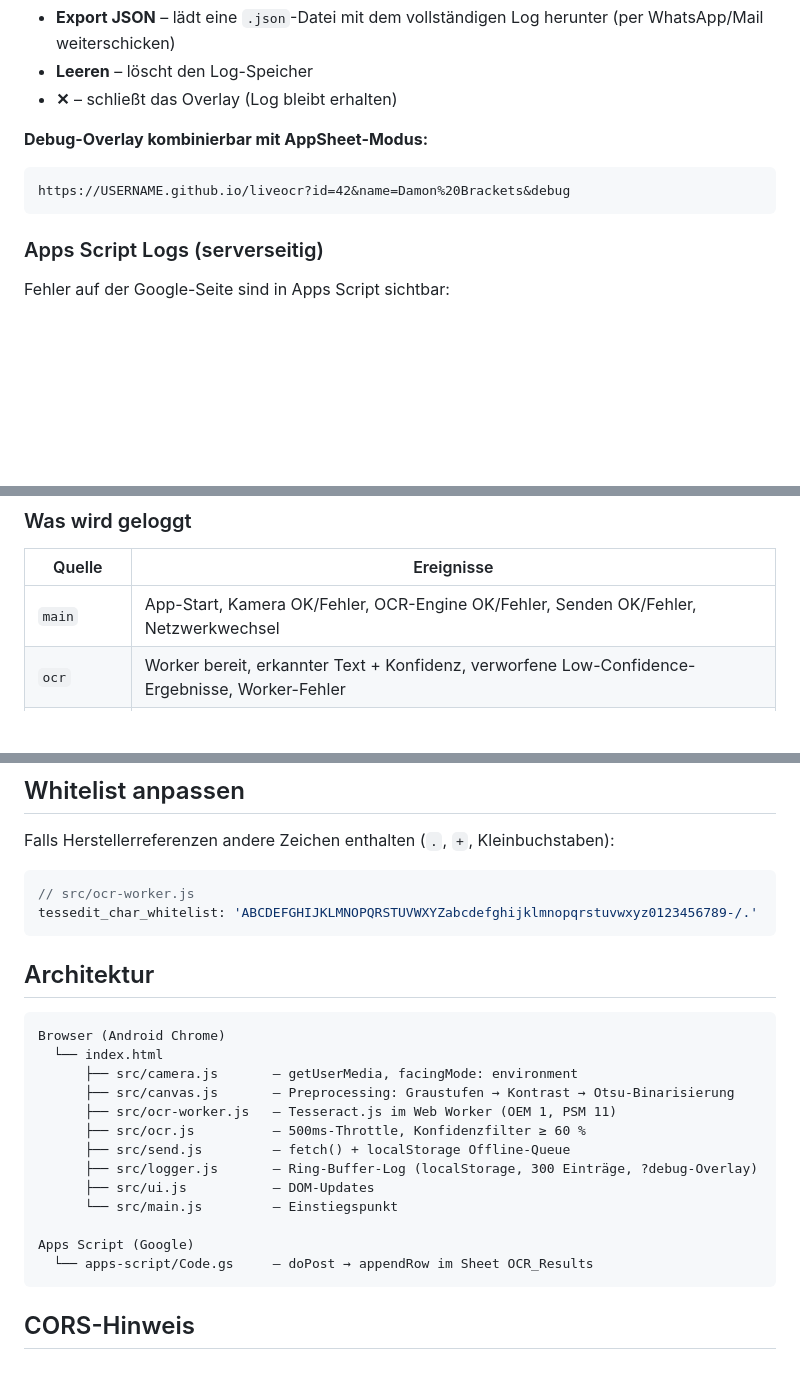
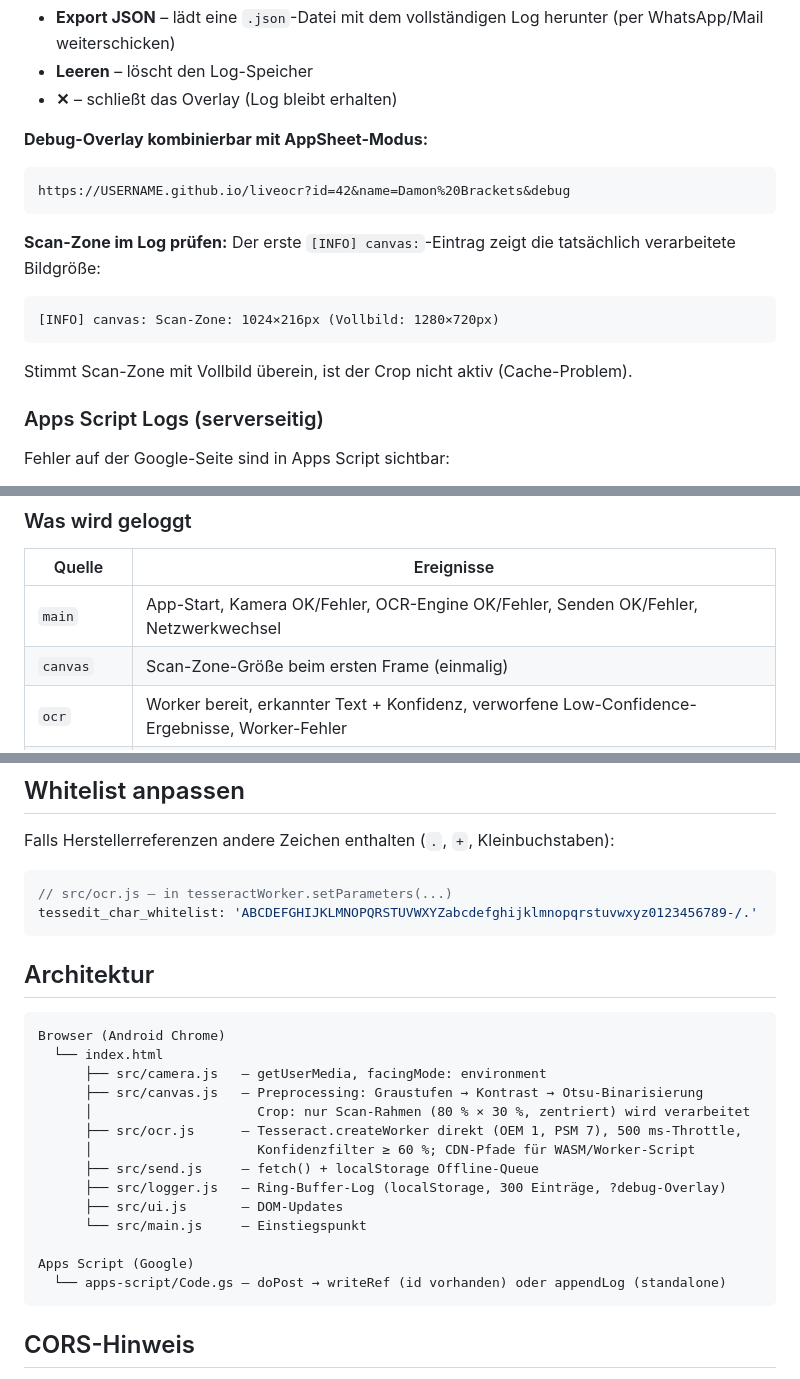
Before and after one commit to GaHub101/liveocr, a Markdown page: README.md, 3 parts joined by grey strips. Rendered like a GitHub page; blank space fills up the shorter version.

````diff
--- a/README.md
+++ b/README.md
@@ -85,6 +85,13 @@ Das Overlay zeigt alle Log-Einträge live (aktualisiert alle 2 s), farbcodiert n
 https://USERNAME.github.io/liveocr?id=42&name=Damon%20Brackets&debug
 ```
 
+**Scan-Zone im Log prüfen:**
+Der erste `[INFO] canvas:`-Eintrag zeigt die tatsächlich verarbeitete Bildgröße:
+```
+[INFO] canvas: Scan-Zone: 1024×216px (Vollbild: 1280×720px)
+```
+Stimmt Scan-Zone mit Vollbild überein, ist der Crop nicht aktiv (Cache-Problem).
+
 ### Apps Script Logs (serverseitig)
 
 Fehler auf der Google-Seite sind in Apps Script sichtbar:
@@ -98,6 +105,7 @@ Fehler auf der Google-Seite sind in Apps Script sichtbar:
 | Quelle | Ereignisse |
 |---|---|
 | `main` | App-Start, Kamera OK/Fehler, OCR-Engine OK/Fehler, Senden OK/Fehler, Netzwerkwechsel |
+| `canvas` | Scan-Zone-Größe beim ersten Frame (einmalig) |
 | `ocr` | Worker bereit, erkannter Text + Konfidenz, verworfene Low-Confidence-Ergebnisse, Worker-Fehler |
 | `send` | POST gesendet, HTTP-Fehler, Apps Script Fehlerantworten, Queue enqueue/flush |
 | Apps Script | Jeder Request mit Payload, Schreibergebnis (Zeile + ID), alle Fehler |
@@ -109,7 +117,7 @@ Fehler auf der Google-Seite sind in Apps Script sichtbar:
 Falls Herstellerreferenzen andere Zeichen enthalten (`.`, `+`, Kleinbuchstaben):
 
 ```js
-// src/ocr-worker.js
+// src/ocr.js – in tesseractWorker.setParameters(...)
 tessedit_char_whitelist: 'ABCDEFGHIJKLMNOPQRSTUVWXYZabcdefghijklmnopqrstuvwxyz0123456789-/.'
 ```
 
@@ -118,17 +126,18 @@ tessedit_char_whitelist: 'ABCDEFGHIJKLMNOPQRSTUVWXYZabcdefghijklmnopqrstuvwxyz01
 ```
 Browser (Android Chrome)
   └── index.html
-      ├── src/camera.js       – getUserMedia, facingMode: environment
-      ├── src/canvas.js       – Preprocessing: Graustufen → Kontrast → Otsu-Binarisierung
-      ├── src/ocr-worker.js   – Tesseract.js im Web Worker (OEM 1, PSM 11)
-      ├── src/ocr.js          – 500ms-Throttle, Konfidenzfilter ≥ 60 %
-      ├── src/send.js         – fetch() + localStorage Offline-Queue
-      ├── src/logger.js       – Ring-Buffer-Log (localStorage, 300 Einträge, ?debug-Overlay)
-      ├── src/ui.js           – DOM-Updates
-      └── src/main.js         – Einstiegspunkt
+      ├── src/camera.js   – getUserMedia, facingMode: environment
+      ├── src/canvas.js   – Preprocessing: Graustufen → Kontrast → Otsu-Binarisierung
+      │                     Crop: nur Scan-Rahmen (80 % × 30 %, zentriert) wird verarbeitet
+      ├── src/ocr.js      – Tesseract.createWorker direkt (OEM 1, PSM 7), 500 ms-Throttle,
+      │                     Konfidenzfilter ≥ 60 %; CDN-Pfade für WASM/Worker-Script
+      ├── src/send.js     – fetch() + localStorage Offline-Queue
+      ├── src/logger.js   – Ring-Buffer-Log (localStorage, 300 Einträge, ?debug-Overlay)
+      ├── src/ui.js       – DOM-Updates
+      └── src/main.js     – Einstiegspunkt
 
 Apps Script (Google)
-  └── apps-script/Code.gs     – doPost → appendRow im Sheet OCR_Results
+  └── apps-script/Code.gs – doPost → writeRef (id vorhanden) oder appendLog (standalone)
 ```
 
 ## CORS-Hinweis
````
Also changed, not shown: ISSUE.md (added, +83 -0 lines), MANUAL.md (+19 -11 lines).
